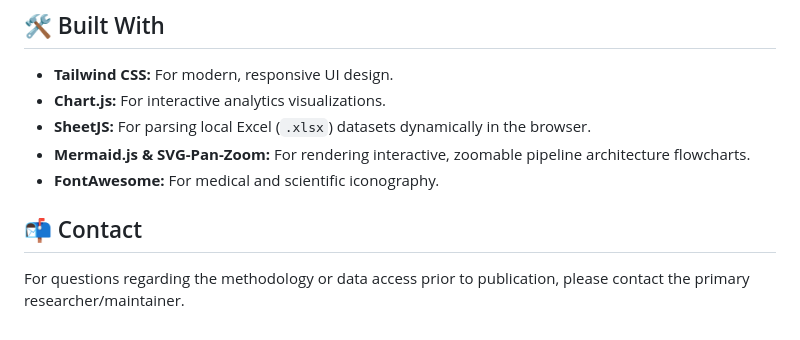
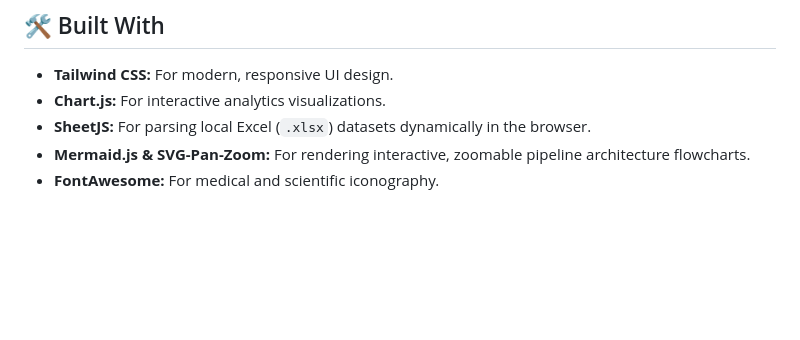
Before and after one commit to ha-mim88/AntibioticGeneResistanceResearch, a Markdown page: README.md, the part around the change. GitHub-like rendering; blank space fills up the shorter version.

```diff
--- a/README.md
+++ b/README.md
@@ -54,7 +54,3 @@ The data presented in this explorer is the result of a complex, multi-stage AI a
 * **SheetJS:** For parsing local Excel (`.xlsx`) datasets dynamically in the browser.
 * **Mermaid.js & SVG-Pan-Zoom:** For rendering interactive, zoomable pipeline architecture flowcharts.
 * **FontAwesome:** For medical and scientific iconography.
-
-## 📬 Contact
-
-For questions regarding the methodology or data access prior to publication, please contact the primary researcher/maintainer.
```
